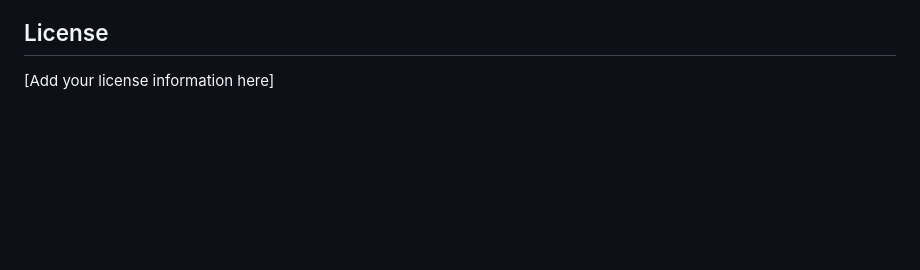
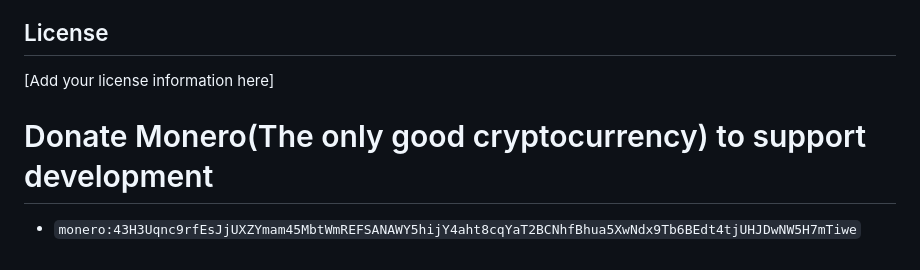
Before and after one commit to opd-ai/go-gamelaunch-www, a Markdown page: README.md, the part around the change. Rendered like a GitHub page; blank space fills up the shorter version.

Commit message:
add donate section

```diff
--- a/README.md
+++ b/README.md
@@ -170,3 +170,8 @@ For detailed API documentation and advanced usage, see the [webui package docume
 ## License
 
 [Add your license information here]
+
+Donate Monero(The only good cryptocurrency) to support development
+==================================================================
+
+ - `monero:43H3Uqnc9rfEsJjUXZYmam45MbtWmREFSANAWY5hijY4aht8cqYaT2BCNhfBhua5XwNdx9Tb6BEdt4tjUHJDwNW5H7mTiwe`
```
